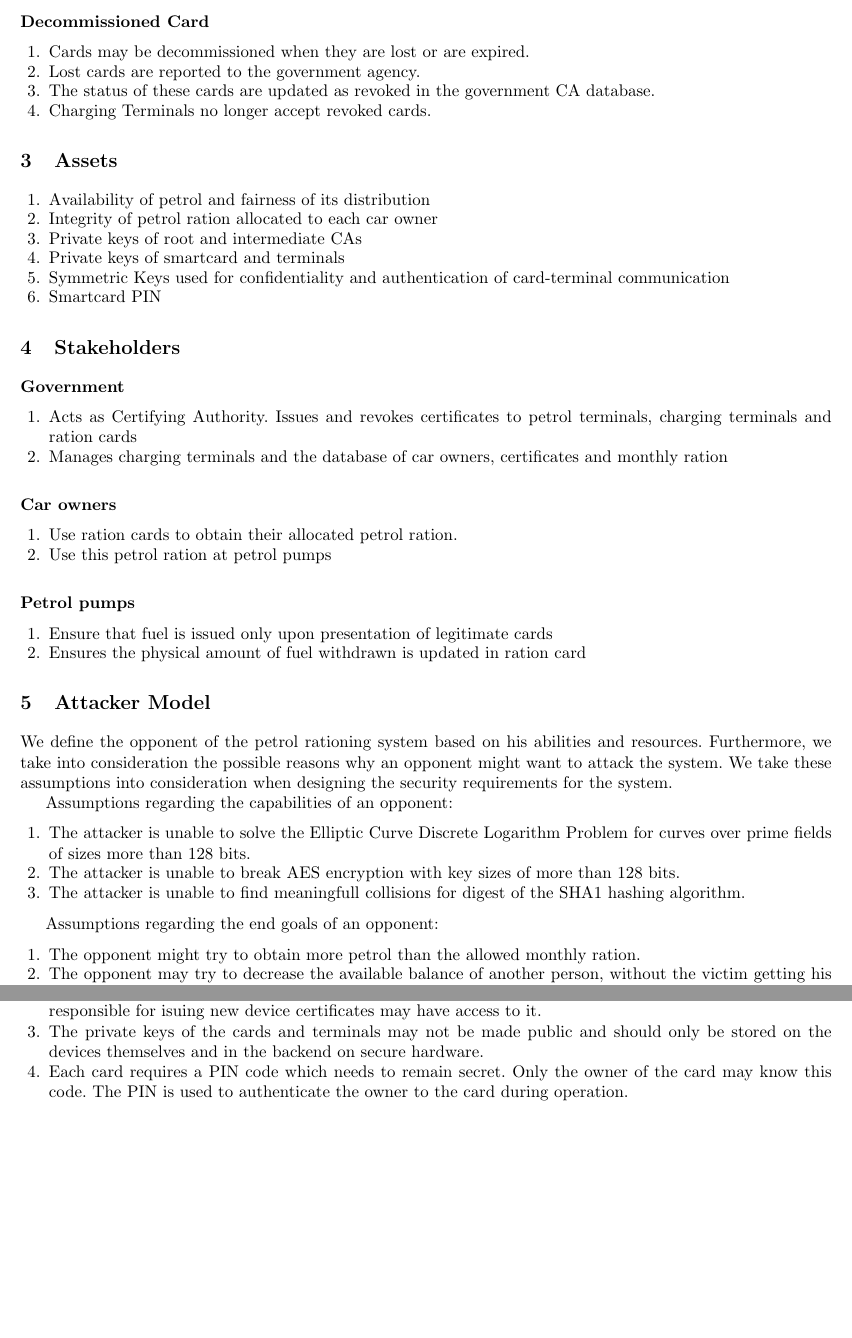
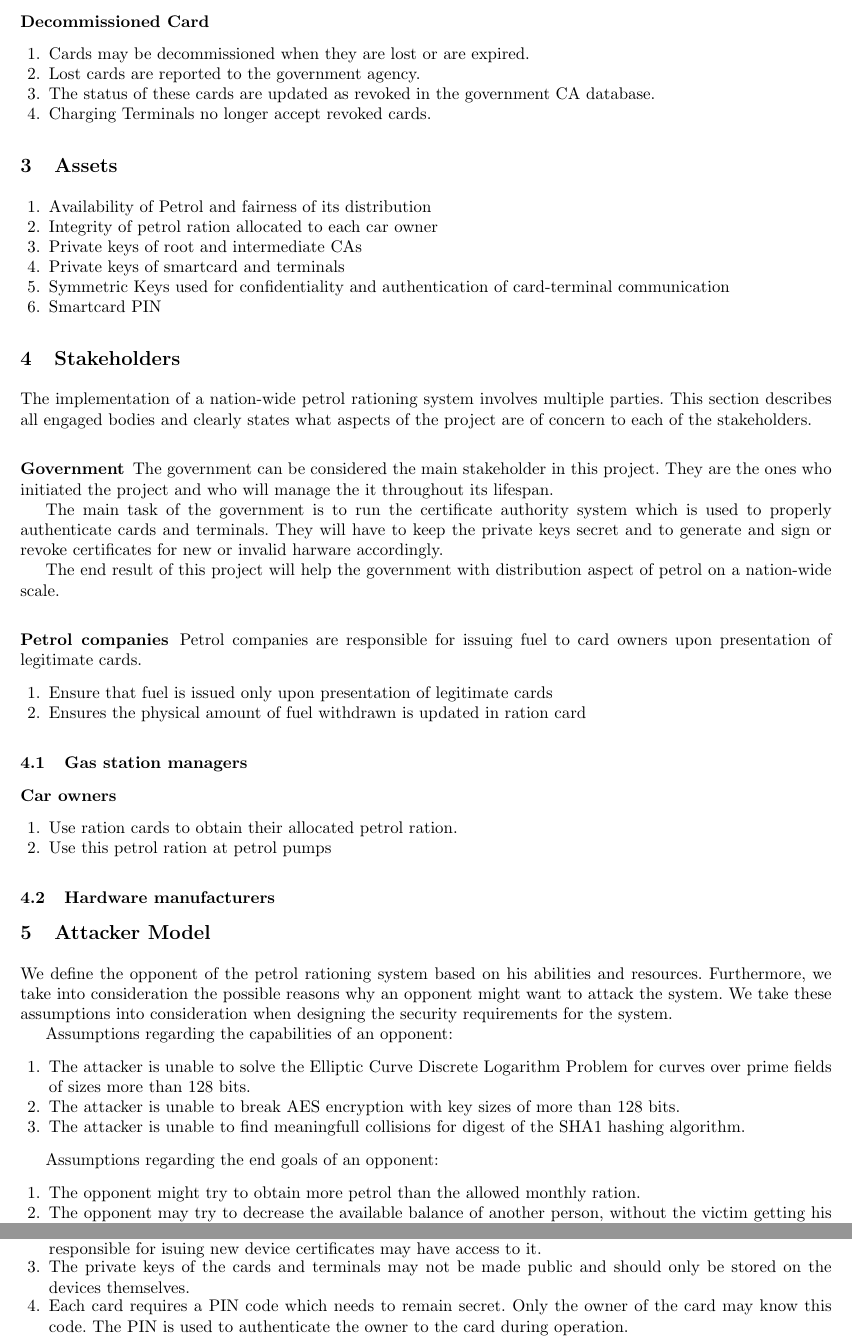
Before and after one commit to ash2005/javacard-petrol-rationing, a LaTeX paper (Design/design.tex, which reads Design/requirements.tex, Design/stakeholders.tex): two parts of pages 2 and 3 of 6, joined at a grey line, cut so that both start at the same text, the shorter picture padded with empty space. Compiled offline with pdfLaTeX.

Commit message:
req fix + addition to stakeholders

```diff
--- a/Design/design.tex
+++ b/Design/design.tex
@@ -7,7 +7,7 @@
 \usepackage{tikz}
 
 %opening
-\title{Petrol Rationing Smartcard Project}
+\title{Petrol rationing smartcard project}
 \subtitle{Design document}
 \author{Alvin Cai - s4404114 \\ Romanos Dodopoulos - s4415191 \\ Alexandru Geana - s4420438}
 \institute{}
@@ -25,7 +25,7 @@
 \section{Assets}
 
 \begin{enumerate}
-  \item Availability of petrol and fairness of its distribution
+  \item Availability of Petrol and fairness of its distribution
   \item Integrity of petrol ration allocated to each car owner
   \item Private keys of root and intermediate CAs
   \item Private keys of smartcard and terminals
--- a/Design/requirements.tex
+++ b/Design/requirements.tex
@@ -4,7 +4,7 @@ The system {\bf must} ensure that the following requirements are met:
 \begin{enumerate}
   \item The private keys of the root certificate need to remain confidential at all times. Only the appropriate staff (appointed by the government) may have access to it.
   \item The private keys of the three intermediate certificates need to remain secret and only parties which are responsible for isuing new device certificates may have access to it.
-  \item The private keys of the cards and terminals may not be made public and should only be stored on the devices themselves and in the backend on secure hardware.
+  \item The private keys of the cards and terminals may not be made public and should only be stored on the devices themselves.
   \item Each card requires a PIN code which needs to remain secret. Only the owner of the card may know this code. The PIN is used to authenticate the owner to the card during operation.
   \item The protocol requires that the card and terminals be authenticated to each other. Integrity of the messages and freshness of the shared secrets between protocol executions also need to be ensured.
   \item The integrity of the balance value stored on the card needs to be assured. Changes to the balance, when topping up at charging terminals or subtracting at pump terminals, need to be logged accordingly. The system needs to be support non-repudiation of transactions which modify the balance.
--- a/Design/stakeholders.tex
+++ b/Design/stakeholders.tex
@@ -1,9 +1,22 @@
+The implementation of a nation-wide petrol rationing system involves multiple parties. This section describes all engaged bodies and clearly states what aspects of the project are of concern to each of the stakeholders.
 
 \subsubsection{Government}
+
+The government can be considered the main stakeholder in this project. They are the ones who initiated the project and who will manage the it throughout its lifespan.
+
+The main task of the government is to run the certificate authority system which is used to properly authenticate cards and terminals. They will have to keep the private keys secret and to generate and sign or revoke certificates for new or invalid harware accordingly.
+
+The end result of this project will help the government with distribution aspect of petrol on a nation-wide scale.
+
+\subsubsection{Petrol companies}
+
+Petrol companies are responsible for issuing fuel to card owners upon presentation of legitimate cards.
 \begin{enumerate}
-  \item Acts as Certifying Authority. Issues and revokes certificates to petrol terminals, charging terminals and ration cards
-  \item Manages charging terminals and the database of car owners, certificates and monthly ration
+  \item Ensure that fuel is issued only upon presentation of legitimate cards
+  \item Ensures the physical amount of fuel withdrawn is updated in ration card
 \end{enumerate}
+
+\subsection{Gas station managers}
 
 \subsubsection{Car owners}
 \begin{enumerate}
@@ -11,8 +24,4 @@
   \item Use this petrol ration at petrol pumps
 \end{enumerate}
 
-\subsubsection{Petrol pumps}
-\begin{enumerate}
-  \item Ensure that fuel is issued only upon presentation of legitimate cards
-  \item Ensures the physical amount of fuel withdrawn is updated in ration card
-\end{enumerate}
+\subsection{Hardware manufacturers}
```
Also changed, not shown: Design/requirements.tex (1 more changed lines), 2 other files.
